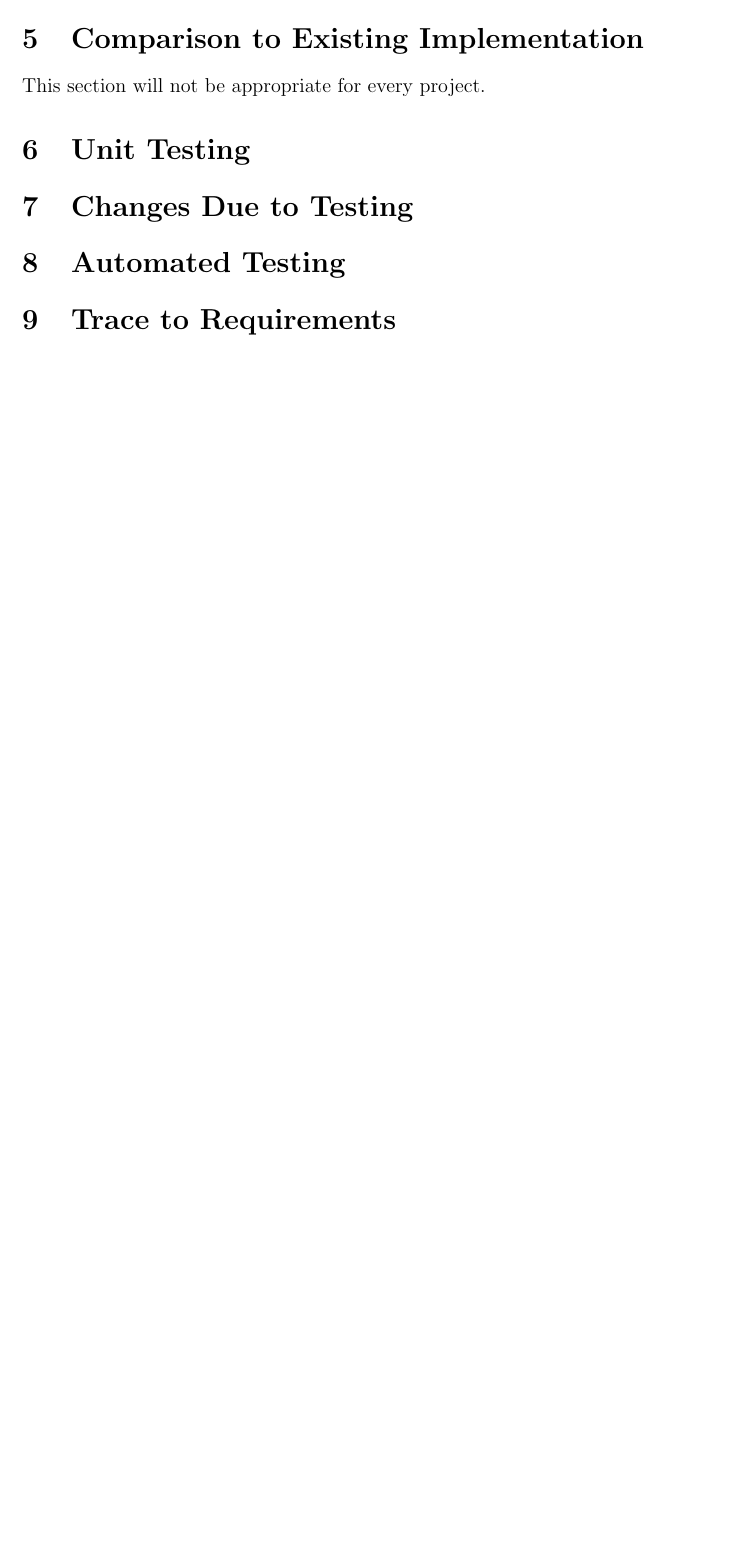
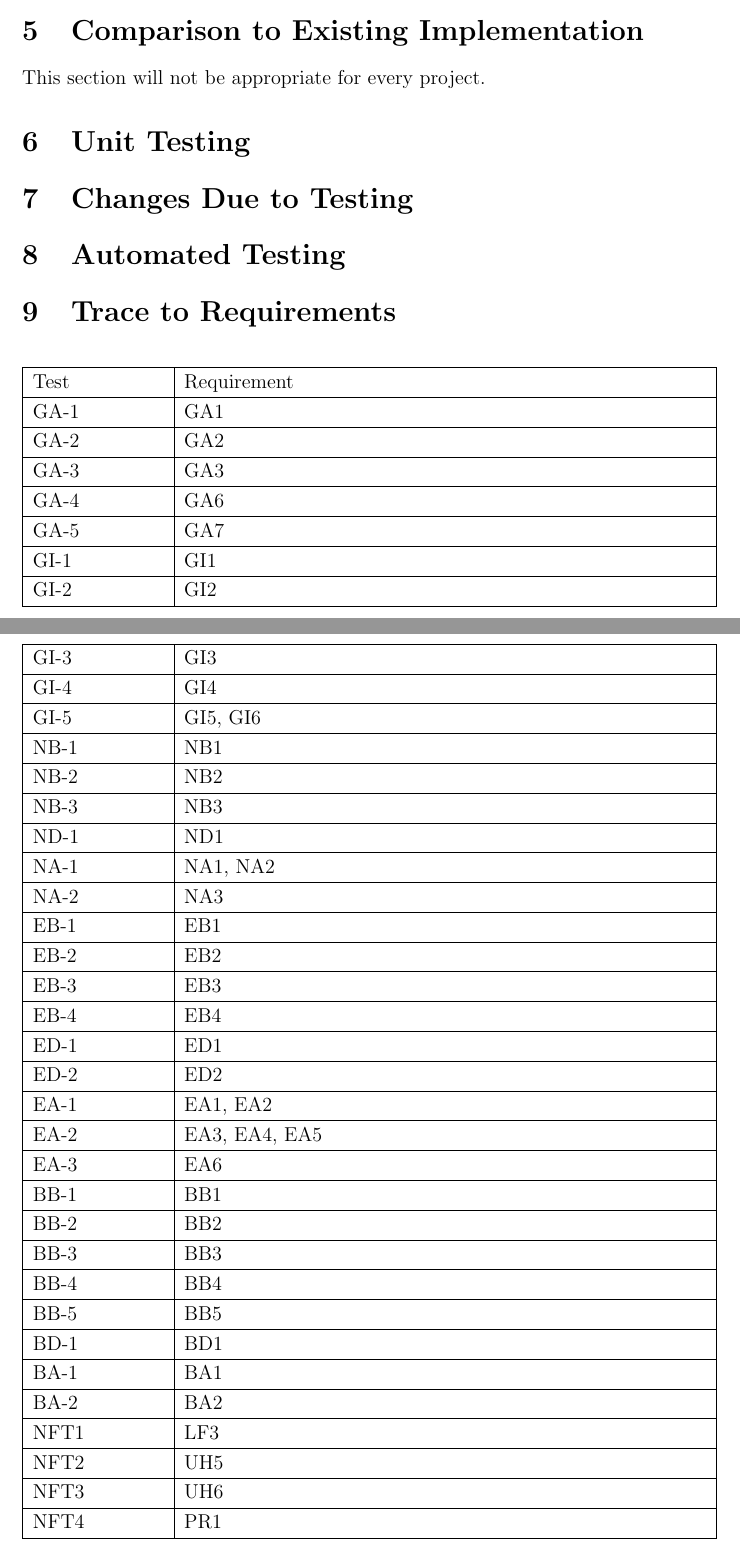
Before and after one commit to JonCels/chess-connect, a LaTeX document (docs/VnVReport/VnVReport.tex): part of page 5 of 5 before the commit and two parts of pages 5 and 6 of 7 after it, the two joined at a grey line, cut so that both start at the same text, the shorter picture padded with empty space. Compiled offline with pdfLaTeX.

Commit message:
add trace to requirements

```diff
--- a/docs/VnVReport/VnVReport.tex
+++ b/docs/VnVReport/VnVReport.tex
@@ -3,6 +3,8 @@
 \usepackage{booktabs}
 \usepackage{tabularx}
 \usepackage{hyperref}
+\usepackage{longtable}
+
 \hypersetup{
     colorlinks,
     citecolor=black,
@@ -13,6 +15,7 @@
 \usepackage[round]{natbib}
 
 \input{../Comments}
+\input{../Common}
 
 \begin{document}
 
@@ -85,3 +88,82 @@ This section will not be appropriate for every project.
 
 \section{Trace to Requirements}
 
+\begin{longtable}{| p{.20\textwidth} | p{.80\textwidth} |}
+  \hline
+  Test & Requirement\\
+  \hline
+  GA-1 & GA1\\
+  \hline
+  GA-2 & GA2\\
+  \hline
+  GA-3 & GA3\\
+  \hline
+  GA-4 & GA6\\
+  \hline
+  GA-5 & GA7\\
+  \hline
+  GI-1 & GI1\\
+  \hline
+  GI-2 & GI2\\
+  \hline
+  GI-3 & GI3\\
+  \hline
+  GI-4 & GI4\\
+  \hline
+  GI-5 & GI5, GI6\\
+  \hline
+  NB-1 & NB1\\
+  \hline
+  NB-2 & NB2\\
+  \hline
+  NB-3 & NB3\\
+  \hline
+  ND-1 & ND1\\
+  \hline
+  NA-1 & NA1, NA2\\
+  \hline
+  NA-2 & NA3\\
+  \hline
+  EB-1 & EB1\\
+  \hline
+  EB-2 & EB2\\
+  \hline
+  EB-3 & EB3\\
+  \hline
+  EB-4 & EB4\\
+  \hline
+  ED-1 & ED1\\
+  \hline
+  ED-2 & ED2\\
+  \hline
+  EA-1 & EA1, EA2\\
+  \hline
+  EA-2 & EA3, EA4, EA5\\
+  \hline
+  EA-3 & EA6\\
+  \hline
+  BB-1 & BB1\\
+  \hline
+  BB-2 & BB2\\
+  \hline
+  BB-3 & BB3\\
+  \hline
+  BB-4 & BB4\\
+  \hline
+  BB-5 & BB5\\
+  \hline
+  BD-1 & BD1\\
+  \hline
+  BA-1 & BA1\\
+  \hline
+  BA-2 & BA2\\
+  \hline
+  NFT1 & LF3\\
+  \hline
+  NFT2 & UH5\\
+  \hline
+  NFT3 & UH6\\
+  \hline
+  NFT4 & PR1\\
+  \hline
+  NFT5 & PR2\\
@@ -88,3 +186,5 @@ This section will not be appropriate for every project.
+\end{longtable}
+
 \section{Trace to Modules}
 
 \section{Code Coverage Metrics}
```
Also changed, not shown: docs/VnVReport/VnVReport.pdf, docs/VnVReport/VnVReport.tex (26 more changed lines).
